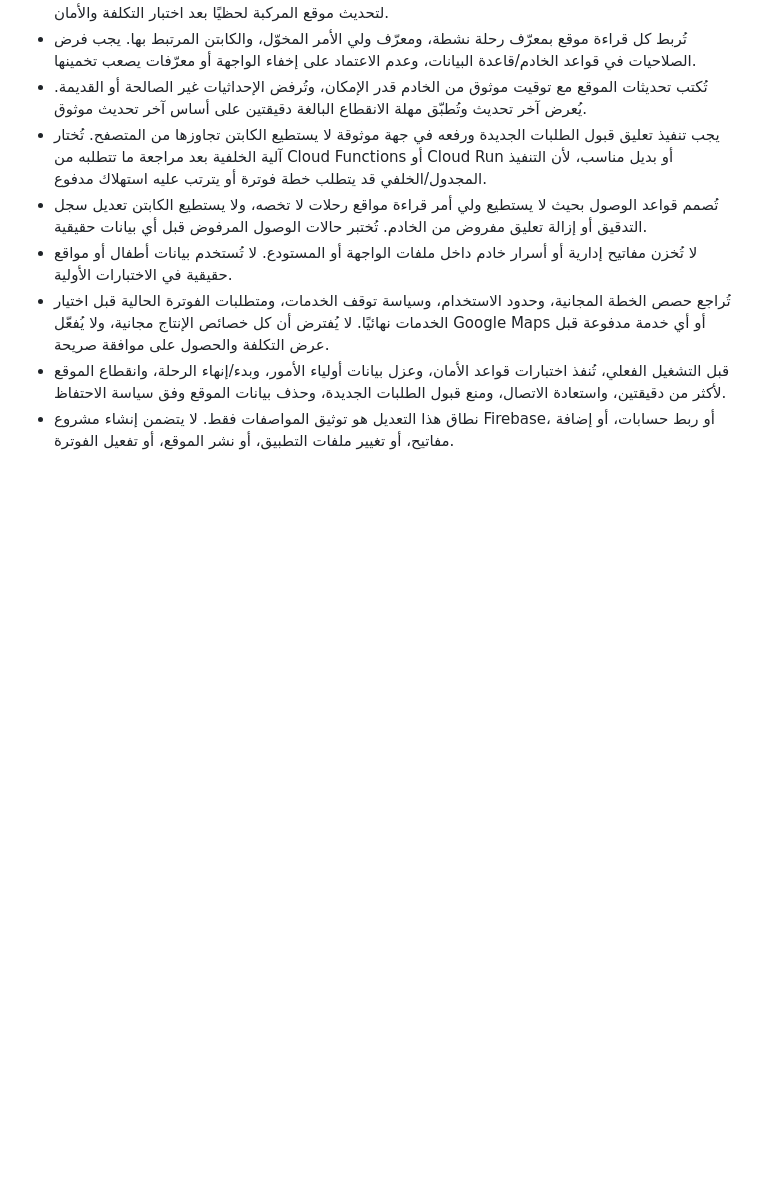
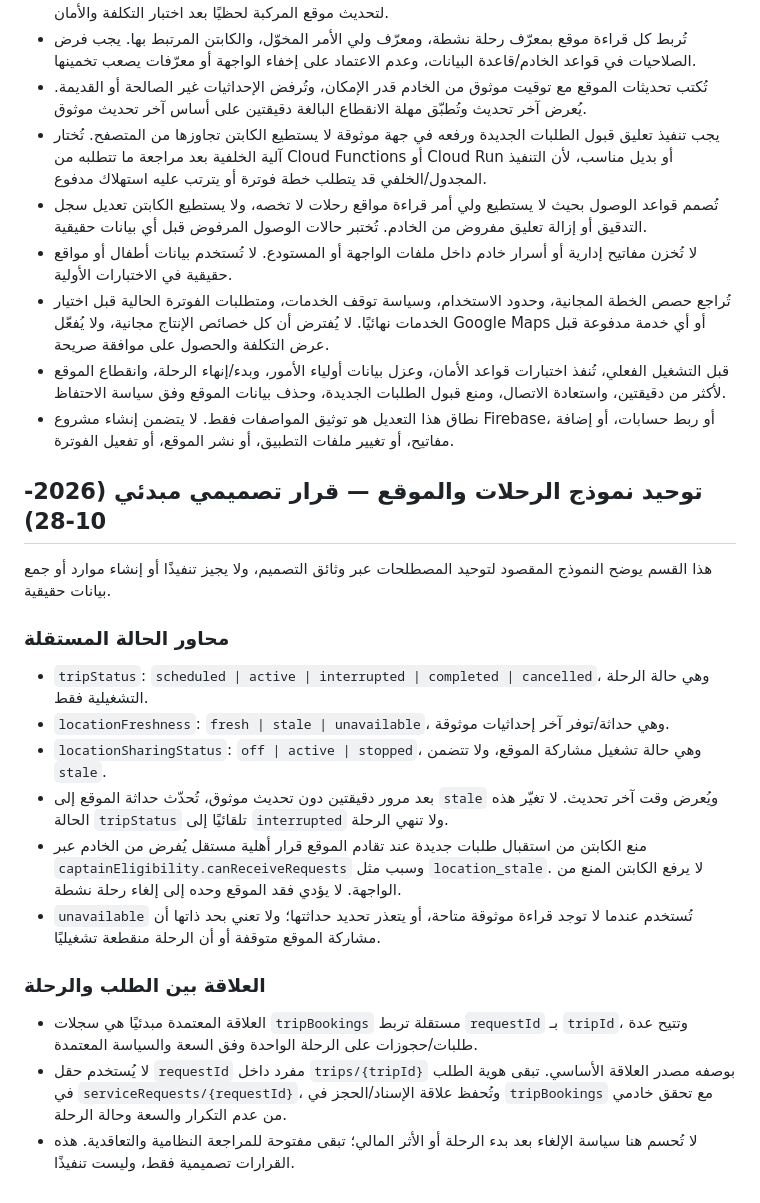
Before and after one commit to anjazalsaad-ai/saad-educational-transport, a Markdown page: SPECIFICATIONS.md, the part around the change. Rendered like a GitHub page; blank space fills up the shorter version.

Commit message:
docs: align trip status, location freshness, and tripBookings design

```diff
--- a/SPECIFICATIONS.md
+++ b/SPECIFICATIONS.md
@@ -79,3 +79,21 @@
 - تُراجع حصص الخطة المجانية، وحدود الاستخدام، وسياسة توقف الخدمات، ومتطلبات الفوترة الحالية قبل اختيار الخدمات نهائيًا. لا يُفترض أن كل خصائص الإنتاج مجانية، ولا يُفعّل Google Maps أو أي خدمة مدفوعة قبل عرض التكلفة والحصول على موافقة صريحة.
 - قبل التشغيل الفعلي، تُنفذ اختبارات قواعد الأمان، وعزل بيانات أولياء الأمور، وبدء/إنهاء الرحلة، وانقطاع الموقع لأكثر من دقيقتين، واستعادة الاتصال، ومنع قبول الطلبات الجديدة، وحذف بيانات الموقع وفق سياسة الاحتفاظ.
 - نطاق هذا التعديل هو توثيق المواصفات فقط. لا يتضمن إنشاء مشروع Firebase، أو ربط حسابات، أو إضافة مفاتيح، أو تغيير ملفات التطبيق، أو نشر الموقع، أو تفعيل الفوترة.
+
+
+## توحيد نموذج الرحلات والموقع — قرار تصميمي مبدئي (2026-10-28)
+
+هذا القسم يوضح النموذج المقصود لتوحيد المصطلحات عبر وثائق التصميم، ولا يجيز تنفيذًا أو إنشاء موارد أو جمع بيانات حقيقية.
+
+### محاور الحالة المستقلة
+- `tripStatus`: `scheduled | active | interrupted | completed | cancelled`، وهي حالة الرحلة التشغيلية فقط.
+- `locationFreshness`: `fresh | stale | unavailable`، وهي حداثة/توفر آخر إحداثيات موثوقة.
+- `locationSharingStatus`: `off | active | stopped`، وهي حالة تشغيل مشاركة الموقع، ولا تتضمن `stale`.
+- بعد مرور دقيقتين دون تحديث موثوق، تُحدّث حداثة الموقع إلى `stale` ويُعرض وقت آخر تحديث. لا تغيّر هذه الحالة `tripStatus` تلقائيًا إلى `interrupted` ولا تنهي الرحلة.
+- منع الكابتن من استقبال طلبات جديدة عند تقادم الموقع قرار أهلية مستقل يُفرض من الخادم عبر `captainEligibility.canReceiveRequests` وسبب مثل `location_stale`. لا يرفع الكابتن المنع من الواجهة. لا يؤدي فقد الموقع وحده إلى إلغاء رحلة نشطة.
+- `unavailable` تُستخدم عندما لا توجد قراءة موثوقة متاحة، أو يتعذر تحديد حداثتها؛ ولا تعني بحد ذاتها أن مشاركة الموقع متوقفة أو أن الرحلة منقطعة تشغيليًا.
+
+### العلاقة بين الطلب والرحلة
+- العلاقة المعتمدة مبدئيًا هي سجلات `tripBookings` مستقلة تربط `requestId` بـ `tripId`، وتتيح عدة طلبات/حجوزات على الرحلة الواحدة وفق السعة والسياسة المعتمدة.
+- لا يُستخدم حقل `requestId` مفرد داخل `trips/{tripId}` بوصفه مصدر العلاقة الأساسي. تبقى هوية الطلب في `serviceRequests/{requestId}`، وتُحفظ علاقة الإسناد/الحجز في `tripBookings` مع تحقق خادمي من عدم التكرار والسعة وحالة الرحلة.
+- لا تُحسم هنا سياسة الإلغاء بعد بدء الرحلة أو الأثر المالي؛ تبقى مفتوحة للمراجعة النظامية والتعاقدية. هذه القرارات تصميمية فقط، وليست تنفيذًا.
```
